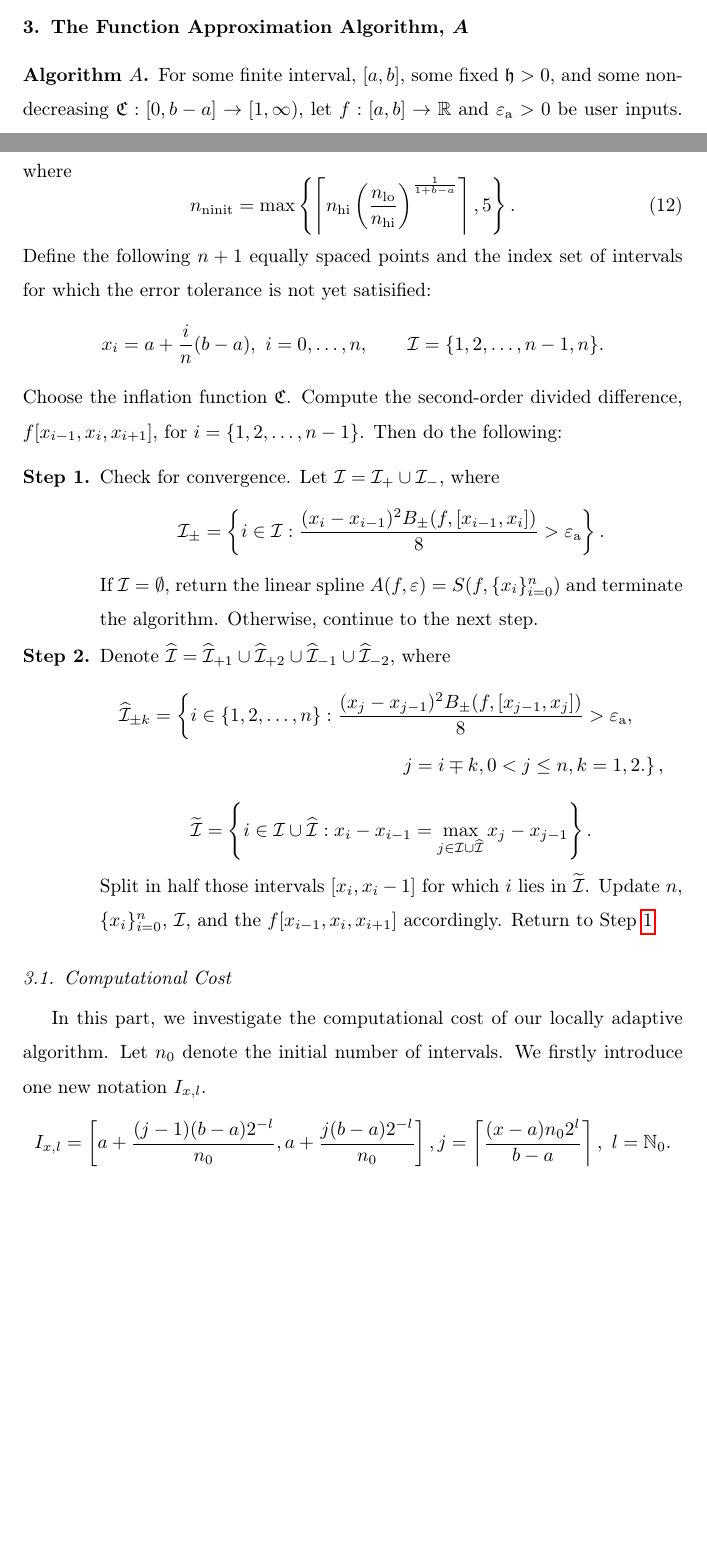
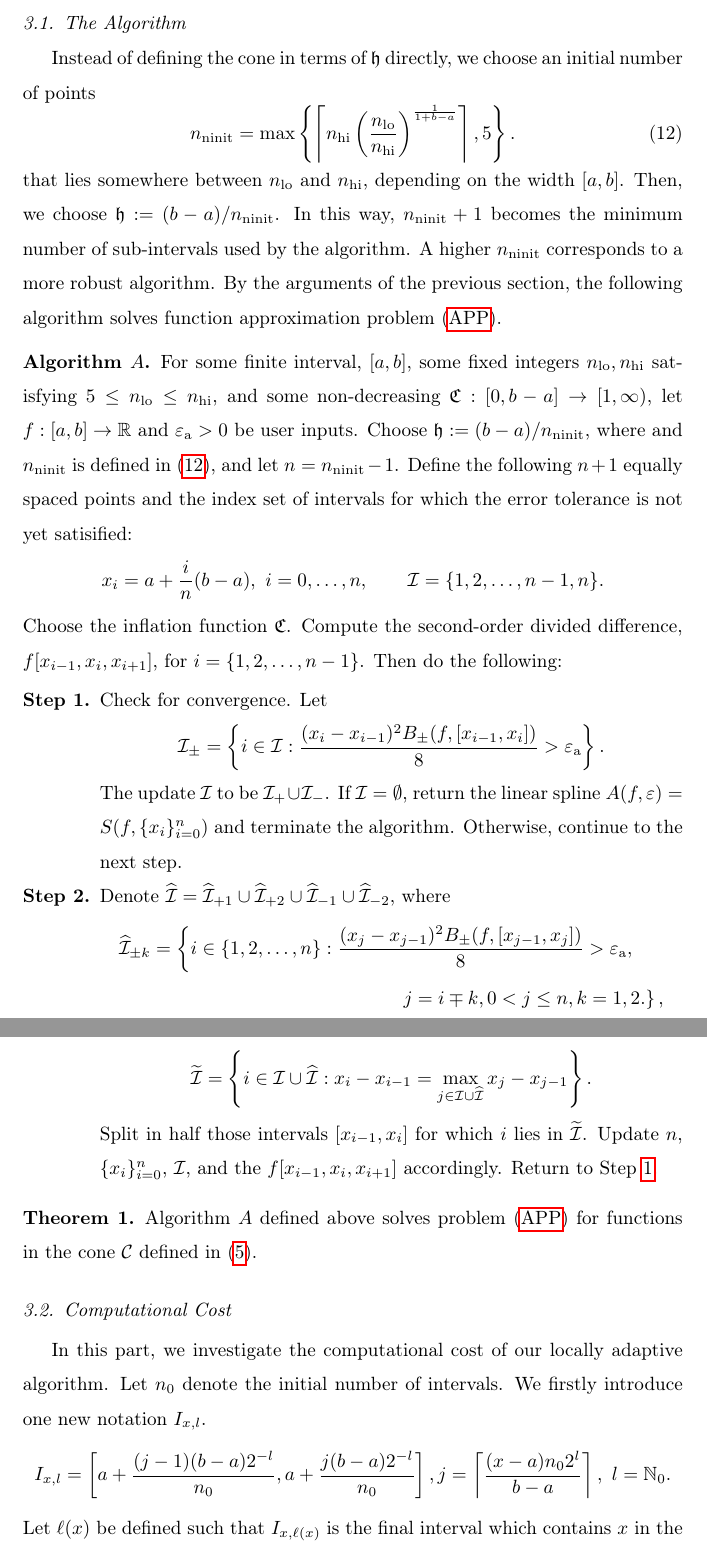
Before and after one commit to xtong5/LocalAdaptiveAppxOpt, a LaTeX paper (TraubMemorialPaper.tex): two parts of pages 9 and 10 of 14 before the commit and two parts of pages 10 and 11 of 15 after it, joined at a grey line, cut at the place of the change, the shorter picture padded with empty space. Compiled offline with pdfLaTeX.

Commit message:
more edits of the algorithm

```diff
--- a/TraubMemorialPaper.tex
+++ b/TraubMemorialPaper.tex
@@ -385,16 +385,19 @@ this error bound smaller than the desired tolerance.
 \section{The Function Approximation Algorithm, $A$}\label{sec:fappx}
 %%%%%%%%%%%%%%%%%%%%%%%%%%%%%%%%%%%%%%%%%%%%%%%%%%
 
-\begin{algoA}
-For some finite interval, $[a,b]$, some fixed $\fh >0$, and some non-decreasing
-$\fC:[0,b-a] \to [1, \infty)$, let $f:[a,b] \to \reals$ and $\abstol >0$ be
-user inputs. Choose positive integers $n_{\lo}$ and $n_{\text{hi}}$ such that
-$n_{\text{hi}} \ge n_{\lo}$ and let  $n=n_{\ninit}-1$ where
+\subsection{The Algorithm}
+Instead of defining the cone in terms of $\fh$ directly, we choose an initial number of points
 \begin{equation}
 \label{nodefinition}
 n_{\ninit} = \max\left\{\left\lceil n_{\text{hi}}
 \left(\frac{n_{\lo}}{n_{\text{hi}}}\right)^{\frac{1}{1+b-a}}\right\rceil ,5\right\}.
 \end{equation}
+that lies somewhere between $n_{\lo}$ and $n_{\text{hi}}$, depending on the width $[a,b]$.  Then, we choose $\fh := (b-a)/n_{\ninit}$.  In this way, $n_{\ninit} + 1$ becomes the minimum number of sub-intervals used by the algorithm.  A higher $n_{\ninit}$ corresponds to a more robust algorithm.  By the arguments of the previous section, the following algorithm solves function approximation problem \eqref{appxprob}.
+
+\begin{algoA} \label{AlgoA}
+For some finite interval, $[a,b]$, some fixed integers $n_{\lo}, n_{\text{hi}}$ satisfying $5 \le n_{\lo} \le n_{\text{hi}}$, and some non-decreasing
+$\fC:[0,b-a] \to [1, \infty)$, let $f:[a,b] \to \reals$ and $\abstol >0$ be
+user inputs. Choose $\fh := (b-a)/n_{\ninit}$, where and $n_{\ninit}$ is defined in \eqref{nodefinition}, and let  $n=n_{\ninit}-1$.
 Define the
 following $n+1$ equally spaced points and the index set of intervals for which the error tolerance
 is not yet satisified:
@@ -406,11 +409,11 @@ following:
 \begin{enumerate}[\bf Step 1.]%\hspace{8.5ex}
 %\renewcommand{\labelenumi}{\textbf{Step \arabic{enumi}.}}
 \item \label{stage1} Check for convergence.
-Let $\mathcal{I}=\mathcal{I}_+ \cup \mathcal{I}_-$, where
+Let
 \[
 \mathcal{I}_\pm = \left\{i \in \mathcal{I}: \frac{(x_i - x_{i-1})^2B_\pm(f,[x_{i-1},x_i])}{8}  > \abstol \right\}.
 \]
-If $\mathcal{I} = \emptyset$, return the linear spline $A(f,\varepsilon) = S(f, \{x_i\}_{i=0}^n)$ and terminate the algorithm.
+The update $\ci$ to be $\mathcal{I}_+ \cup \mathcal{I}_-$.  If $\mathcal{I} = \emptyset$, return the linear spline $A(f,\varepsilon) = S(f, \{x_i\}_{i=0}^n)$ and terminate the algorithm.
 Otherwise, continue to the next step.
 \item \label{stage2}
 Denote $\widehat{\mathcal{I}}=\widehat{\mathcal{I}}_{+1} \cup \widehat{\mathcal{I}}_{+2} \cup \widehat{\mathcal{I}}_{-1} \cup \widehat{\mathcal{I}}_{-2},$ where
@@ -419,10 +422,14 @@ Denote $\widehat{\mathcal{I}}=\widehat{\mathcal{I}}_{+1} \cup \widehat{\mathcal{
  \left.j=i\mp k, 0<j\le n, k=1,2. \right\},
 \end{multline*}
 \[\widetilde{\mathcal{I}}=\left\{i \in \mathcal{I} \cup \widehat{\mathcal{I}}: x_i - x_{i-1}=\max\limits_{j \in \mathcal{I} \cup \widehat{\mathcal{I}} } x_j-x_{j-1} \right\}.\]
-Split in half those intervals $[x_i,x_i-1]$ for which $i$ lies in $\widetilde{\mathcal{I}}$.
+Split in half those intervals $[x_{i-1},x_i]$ for which $i$ lies in $\widetilde{\mathcal{I}}$.
 Update $n$, $\{x_i\}_{i=0}^n$, $\mathcal{I}$, and the $f[x_{i-1}, x_{i}, x_{i+1}]$ accordingly.  Return to Step~\ref{stage1}.
 \end{enumerate}
 \end{algoA}
+
+\begin{theorem}
+Algorithm $A$ defined above solves problem \eqref{appxprob} for functions in the cone $\cc$ defined in \eqref{conedef}.
+\end{theorem}
 
 \input{localcost}
 
```
